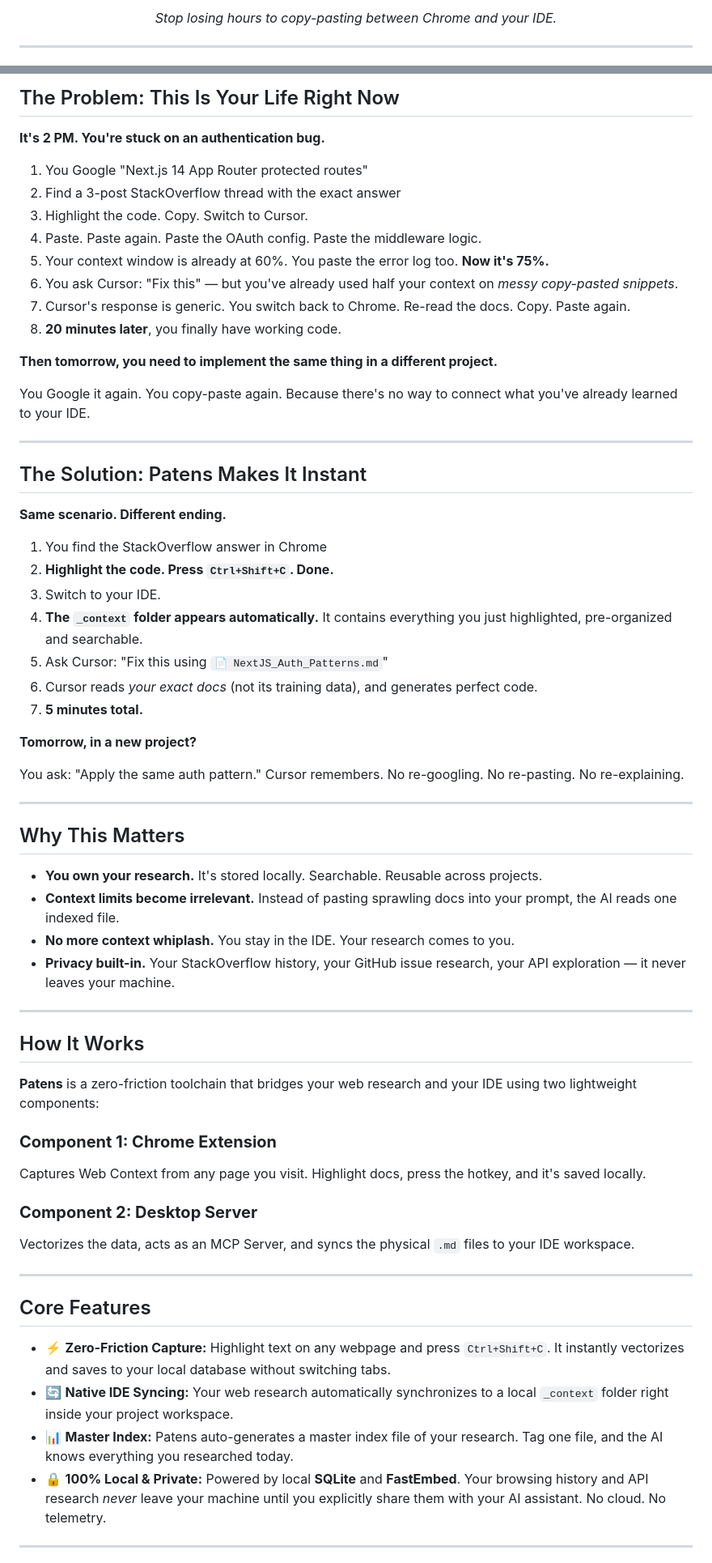
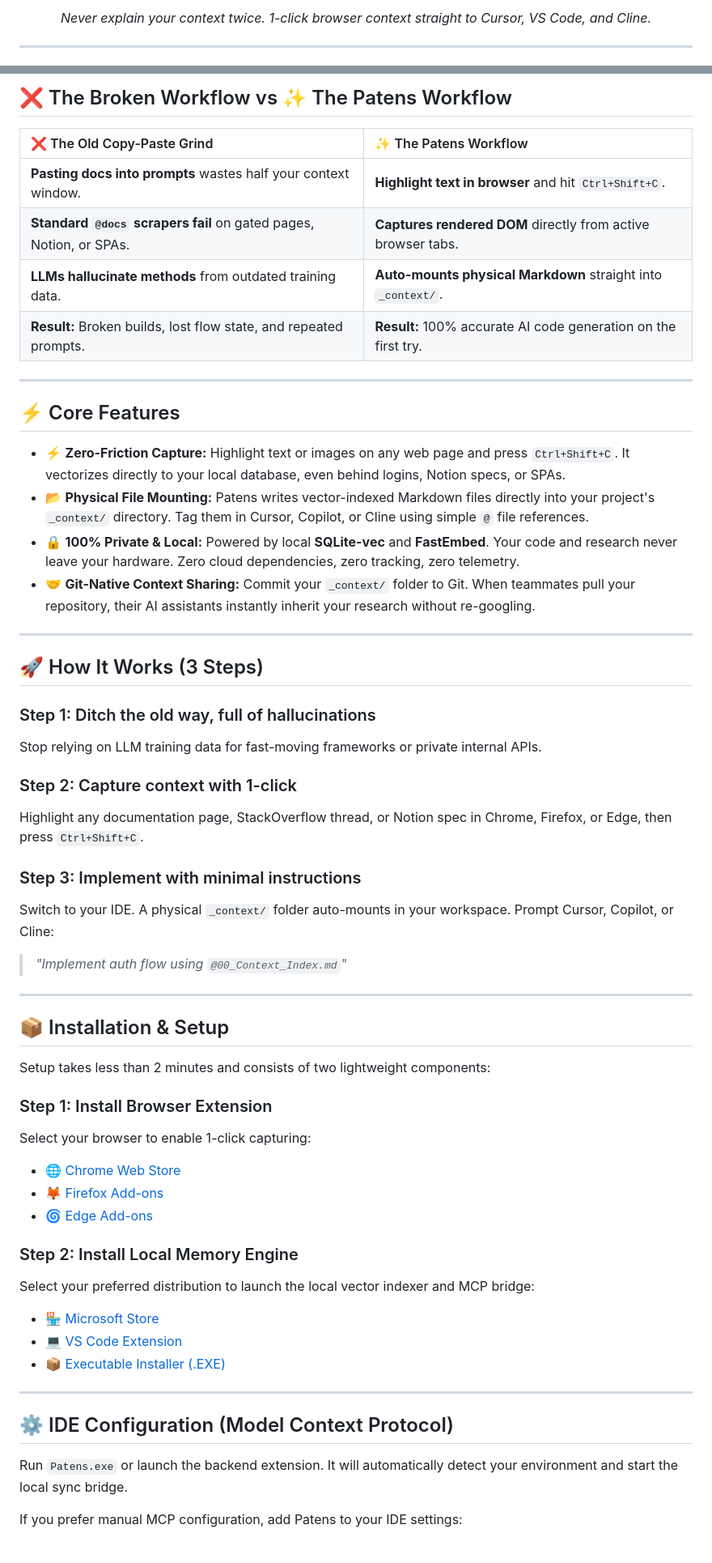
Before and after one commit to Patens-dev/Patens, a Markdown page: README.md, 2 parts joined by grey strips. Shown at 81% size. Drawn GitHub-style.

```diff
--- a/README.md
+++ b/README.md
@@ -14,6 +14,6 @@
   </p>
 
-  <p><em>Stop losing hours to copy-pasting between Chrome and your IDE.</em></p>
+  <p><em>Never explain your context twice. 1-click browser context straight to Cursor, VS Code, and Cline.</em></p>
 </div>
 
 ---
@@ -20,68 +31,58 @@
 
-## The Problem: This Is Your Life Right Now
+## ❌ The Broken Workflow vs ✨ The Patens Workflow
 
-**It's 2 PM. You're stuck on an authentication bug.**
-
-1. You Google "Next.js 14 App Router protected routes"
-2. Find a 3-post StackOverflow thread with the exact answer
-3. Highlight the code. Copy. Switch to Cursor.
-4. Paste. Paste again. Paste the OAuth config. Paste the middleware logic.
-5. Your context window is already at 60%. You paste the error log too. **Now it's 75%.**
-6. You ask Cursor: "Fix this" — but you've already used half your context on *messy copy-pasted snippets*.
-7. Cursor's response is generic. You switch back to Chrome. Re-read the docs. Copy. Paste again.
-8. **20 minutes later**, you finally have working code.
-
-**Then tomorrow, you need to implement the same thing in a different project.**
-
-You Google it again. You copy-paste again. Because there's no way to connect what you've already learned to your IDE.
+| ❌ The Old Copy-Paste Grind | ✨ The Patens Workflow |
+| :--- | :--- |
+| **Pasting docs into prompts** wastes half your context window. | **Highlight text in browser** and hit `Ctrl+Shift+C`. |
+| **Standard `@docs` scrapers fail** on gated pages, Notion, or SPAs. | **Captures rendered DOM** directly from active browser tabs. |
+| **LLMs hallucinate methods** from outdated training data. | **Auto-mounts physical Markdown** straight into `_context/`. |
+| **Result:** Broken builds, lost flow state, and repeated prompts. | **Result:** 100% accurate AI code generation on the first try. |
 
 ---
 
-## The Solution: Patens Makes It Instant
+## ⚡ Core Features
 
-**Same scenario. Different ending.**
-
-1. You find the StackOverflow answer in Chrome
-2. **Highlight the code. Press `Ctrl+Shift+C`. Done.**
-3. Switch to your IDE.
-4. **The `_context` folder appears automatically.** It contains everything you just highlighted, pre-organized and searchable.
-5. Ask Cursor: "Fix this using `📄 NextJS_Auth_Patterns.md`"
-6. Cursor reads *your exact docs* (not its training data), and generates perfect code.
-7. **5 minutes total.**
-
-**Tomorrow, in a new project?**
-
-You ask: "Apply the same auth pattern." Cursor remembers. No re-googling. No re-pasting. No re-explaining.
+- ⚡ **Zero-Friction Capture:** Highlight text or images on any web page and press `Ctrl+Shift+C`. It vectorizes directly to your local database, even behind logins, Notion specs, or SPAs.
+- 📂 **Physical File Mounting:** Patens writes vector-indexed Markdown files directly into your project's `_context/` directory. Tag them in Cursor, Copilot, or Cline using simple `@` file references.
+- 🔒 **100% Private & Local:** Powered by local **SQLite-vec** and **FastEmbed**. Your code and research never leave your hardware. Zero cloud dependencies, zero tracking, zero telemetry.
+- 🤝 **Git-Native Context Sharing:** Commit your `_context/` folder to Git. When teammates pull your repository, their AI assistants instantly inherit your research without re-googling.
 
 ---
 
-## Why This Matters
+## 🚀 How It Works (3 Steps)
 
-- **You own your research.** It's stored locally. Searchable. Reusable across projects.
-- **Context limits become irrelevant.** Instead of pasting sprawling docs into your prompt, the AI reads one indexed file.
-- **No more context whiplash.** You stay in the IDE. Your research comes to you.
-- **Privacy built-in.** Your StackOverflow history, your GitHub issue research, your API exploration — it never leaves your machine.
+### Step 1: Ditch the old way, full of hallucinations
+Stop relying on LLM training data for fast-moving frameworks or private internal APIs.
+
+### Step 2: Capture context with 1-click
+Highlight any documentation page, StackOverflow thread, or Notion spec in Chrome, Firefox, or Edge, then press `Ctrl+Shift+C`.
+
+### Step 3: Implement with minimal instructions
+Switch to your IDE. A physical `_context/` folder auto-mounts in your workspace. Prompt Cursor, Copilot, or Cline:
+> *"Implement auth flow using `@00_Context_Index.md`"*
 
 ---
 
-## How It Works
+## 📦 Installation & Setup
 
-**Patens** is a zero-friction toolchain that bridges your web research and your IDE using two lightweight components:
+Setup takes less than 2 minutes and consists of two lightweight components:
+### Step 1: Install Browser Extension
+Select your browser to enable 1-click capturing:
+- 🌐 [Chrome Web Store](#)
+- 🦊 [Firefox Add-ons](#)
+- 🌀 [Edge Add-ons](#)
 
-### **Component 1: Chrome Extension**
-Captures Web Context from any page you visit. Highlight docs, press the hotkey, and it's saved locally.
-
-### **Component 2: Desktop Server**
-Vectorizes the data, acts as an MCP Server, and syncs the physical `.md` files to your IDE workspace.
+### Step 2: Install Local Memory Engine
+Select your preferred distribution to launch the local vector indexer and MCP bridge:
+- 🏪 [Microsoft Store](#)
+- 💻 [VS Code Extension](#)
+- 📦 [Executable Installer (.EXE)](#)
 
 ---
 
-## Core Features
+## ⚙️ IDE Configuration (Model Context Protocol)
 
-- ⚡ **Zero-Friction Capture:** Highlight text on any webpage and press `Ctrl+Shift+C`. It instantly vectorizes and saves to your local database without switching tabs.
-- 🔄 **Native IDE Syncing:** Your web research automatically synchronizes to a local `_context` folder right inside your project workspace.
-- 📊 **Master Index:** Patens auto-generates a master index file of your research. Tag one file, and the AI knows everything you researched today.
-- 🔒 **100% Local & Private:** Powered by local **SQLite** and **FastEmbed**. Your browsing history and API research *never* leave your machine until you explicitly share them with your AI assistant. No cloud. No telemetry.
+Run `Patens.exe` or launch the backend extension. It will automatically detect your environment and start the local sync bridge.
 
----
+If you prefer manual MCP configuration, add Patens to your IDE settings:
 
```
Also changed, not shown: other parts of README.md (+20 -50 lines).
